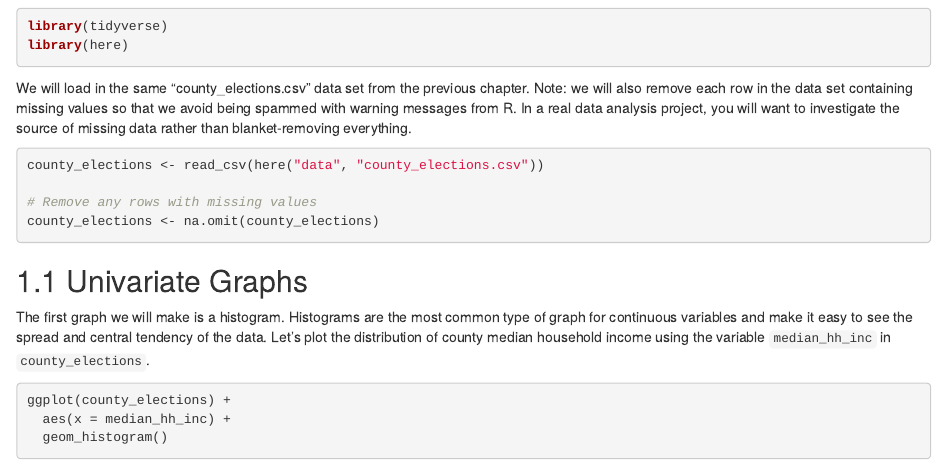
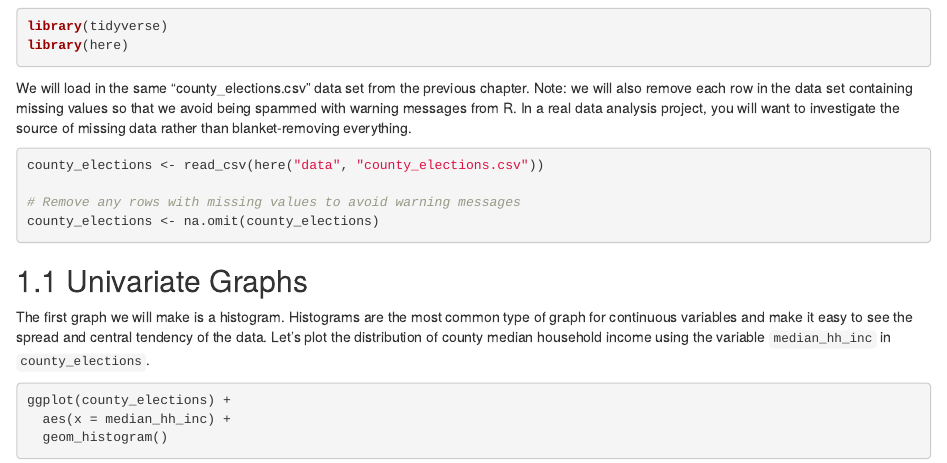
Before and after one commit to UCSDPoliMathCamp/MathCamp, an R Markdown document (12_visualization.Rmd): the page in a window 1100 px wide, from 160 px down. Rendered offline with R 4.5, knitr and Pandoc, with nearby package versions; drawn as R Markdown's standard HTML page in place of the format the file asks for; some code elsewhere in the file could not run offline.

````diff
--- a/12_visualization.Rmd
+++ b/12_visualization.Rmd
@@ -15,7 +15,7 @@
 ```{r, message=FALSE}
 county_elections <- read_csv(here("data", "county_elections.csv"))
 
-# Remove any rows with missing values
+# Remove any rows with missing values to avoid warning messages
 county_elections <- na.omit(county_elections)
 ```
 
````
Also changed, not shown: 12_visualization.Rmd (2 more changed lines), 1 other file.
